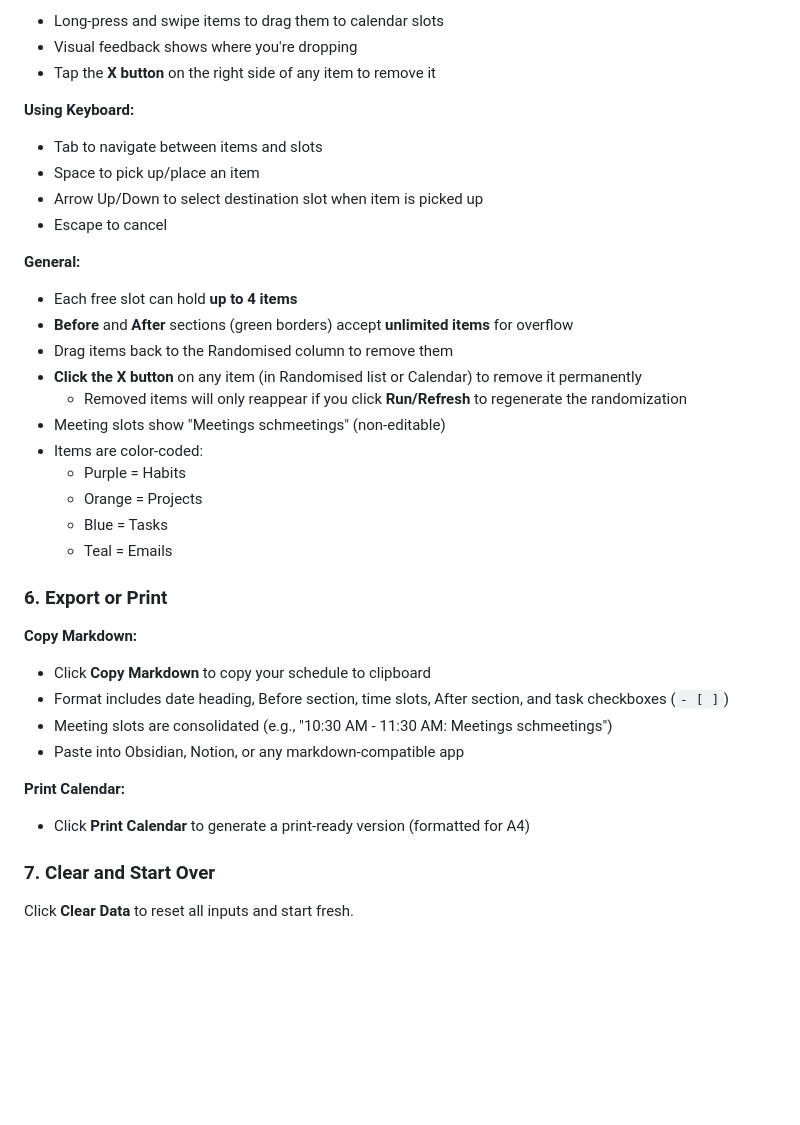
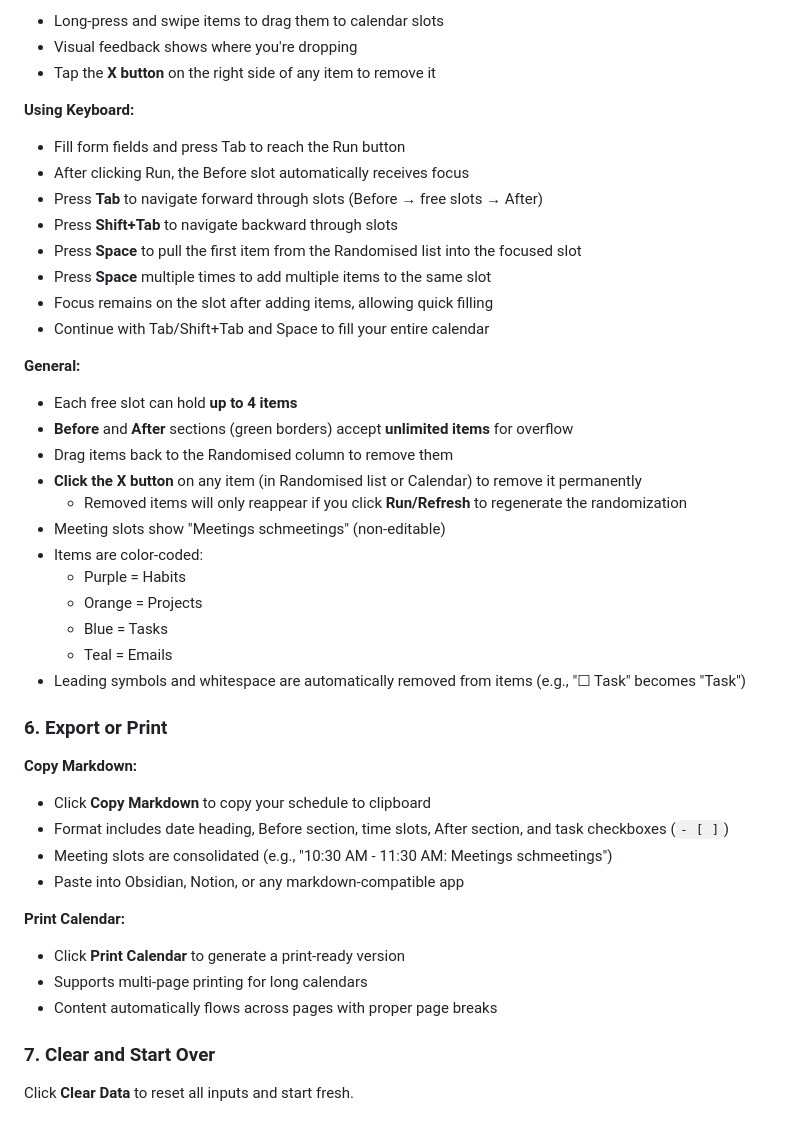
Before and after one commit to prcleary/plan-tomorrow, a Markdown page: README.md, the part around the change. Drawn GitHub-style; blank space fills up the shorter version.

Commit message:
Update documentation: keyboard workflow, item cleaning, multi-page printing

```diff
--- a/README.md
+++ b/README.md
@@ -86,10 +86,14 @@ Click **Run/Refresh** to:
 - Tap the **X button** on the right side of any item to remove it
 
 **Using Keyboard:**
-- Tab to navigate between items and slots
-- Space to pick up/place an item
-- Arrow Up/Down to select destination slot when item is picked up
-- Escape to cancel
+- Fill form fields and press Tab to reach the Run button
+- After clicking Run, the Before slot automatically receives focus
+- Press **Tab** to navigate forward through slots (Before → free slots → After)
+- Press **Shift+Tab** to navigate backward through slots
+- Press **Space** to pull the first item from the Randomised list into the focused slot
+- Press **Space** multiple times to add multiple items to the same slot
+- Focus remains on the slot after adding items, allowing quick filling
+- Continue with Tab/Shift+Tab and Space to fill your entire calendar
 
 **General:**
 - Each free slot can hold **up to 4 items**
@@ -103,6 +107,7 @@ Click **Run/Refresh** to:
   - Orange = Projects
   - Blue = Tasks
   - Teal = Emails
+- Leading symbols and whitespace are automatically removed from items (e.g., "☐ Task" becomes "Task")
 
 ### 6. Export or Print
 
@@ -113,7 +118,9 @@ Click **Run/Refresh** to:
 - Paste into Obsidian, Notion, or any markdown-compatible app
 
 **Print Calendar:**
-- Click **Print Calendar** to generate a print-ready version (formatted for A4)
+- Click **Print Calendar** to generate a print-ready version
+- Supports multi-page printing for long calendars
+- Content automatically flows across pages with proper page breaks
 
 ### 7. Clear and Start Over
 
```
Also changed, not shown: DEVELOPMENT.md (+96 -0 lines).
